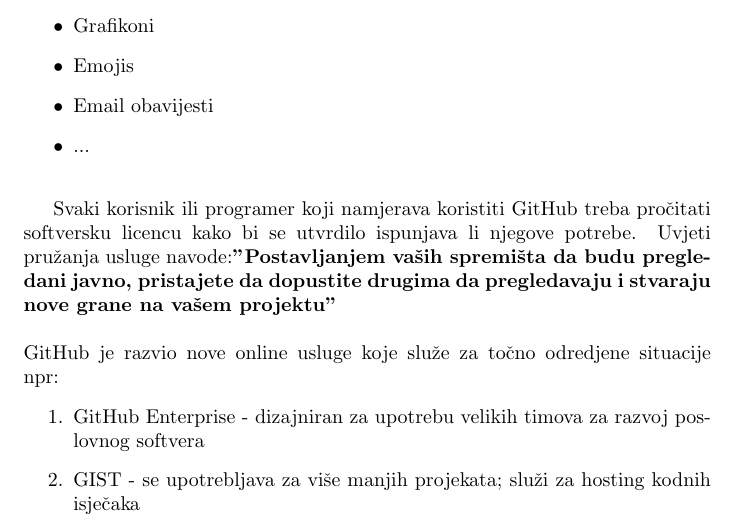
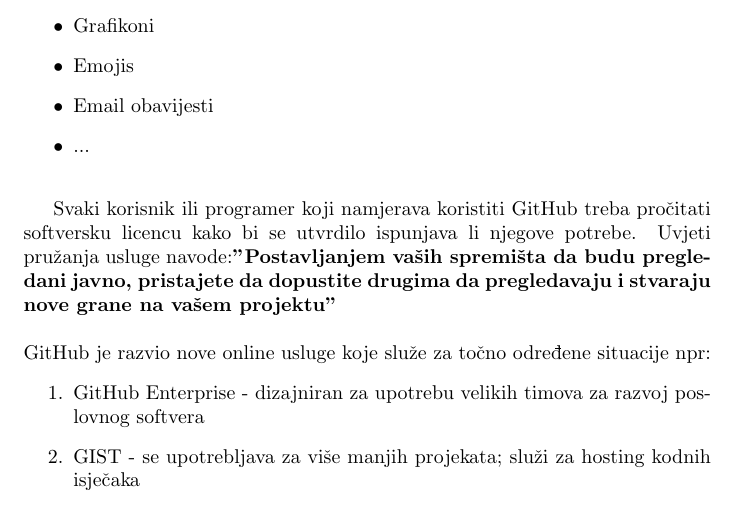
Before and after one commit to Lotovic/RV_seminar, a LaTeX document (Git.tex): part of page 4 of 5, cut so that both start at the same text. Compiled offline with pdfLaTeX.

Commit message:
ispravak seminara

```diff
--- a/Git.tex
+++ b/Git.tex
@@ -79,7 +79,7 @@
 		na vašem projektu''}
 		\\
 		\\
-		GitHub je razvio nove online usluge koje služe za točno odredjene situacije npr:
+		GitHub je razvio nove online usluge koje služe za točno određene situacije npr:
 		\begin{enumerate}
 			\item GitHub Enterprise - dizajniran za upotrebu velikih timova za razvoj poslovnog softvera
 			\item GIST - se upotrebljava za više manjih projekata; služi za hosting kodnih isječaka
```
Also changed, not shown: Git.pdf.
